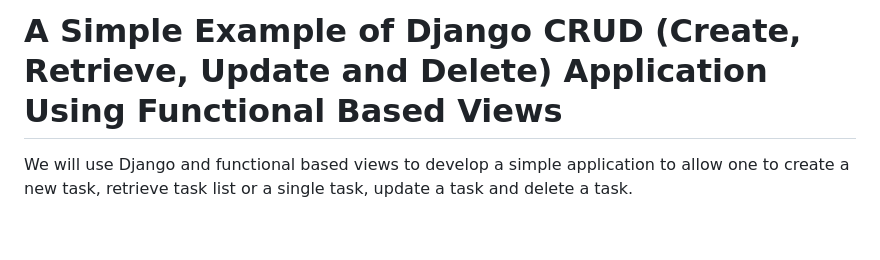
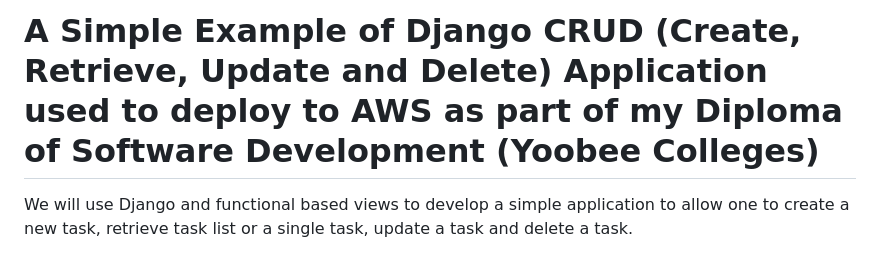
Before and after one commit to dmackeyward/django-crud-yoobee, a Markdown page: README.md, the part around the change. GitHub-like rendering; blank space fills up the shorter version.

```diff
--- a/README.md
+++ b/README.md
@@ -1,4 +1,4 @@
-# A Simple Example of Django CRUD (Create, Retrieve, Update and Delete) Application Using Functional Based Views
+# A Simple Example of Django CRUD (Create, Retrieve, Update and Delete) Application used to deploy to AWS as part of my Diploma of Software Development (Yoobee Colleges)
 
 We will use Django and functional based views to develop a simple application to allow one to create a new task, retrieve task list or a single task, update a task and delete a task.
 
```
